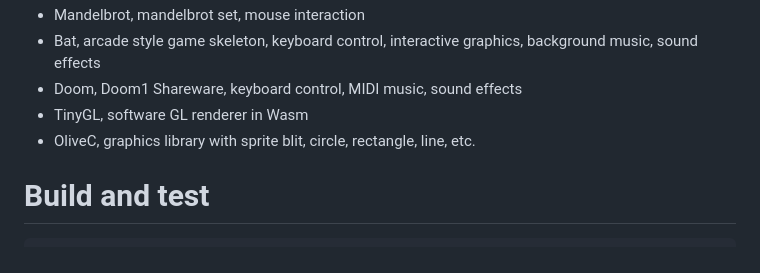
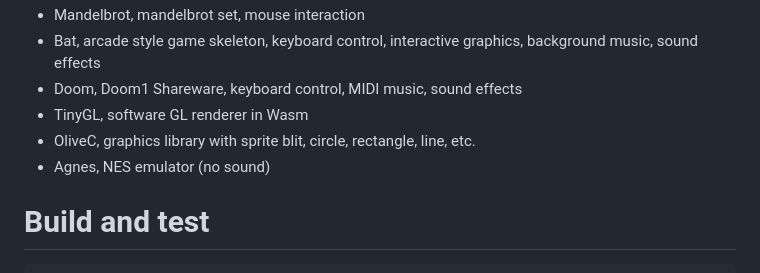
Before and after one commit to ringtailsoftware/zig-wasm-audio-framebuffer, a Markdown page: README.md, the part around the change. Drawn GitHub-style.

```diff
--- a/README.md
+++ b/README.md
@@ -25,6 +25,7 @@ Visit https://ringtailsoftware.github.io/zig-wasm-audio-framebuffer
  - Doom, Doom1 Shareware, keyboard control, MIDI music, sound effects
  - TinyGL, software GL renderer in Wasm
  - OliveC, graphics library with sprite blit, circle, rectangle, line, etc.
+ - Agnes, NES emulator (no sound)
 
 # Build and test
 
```
